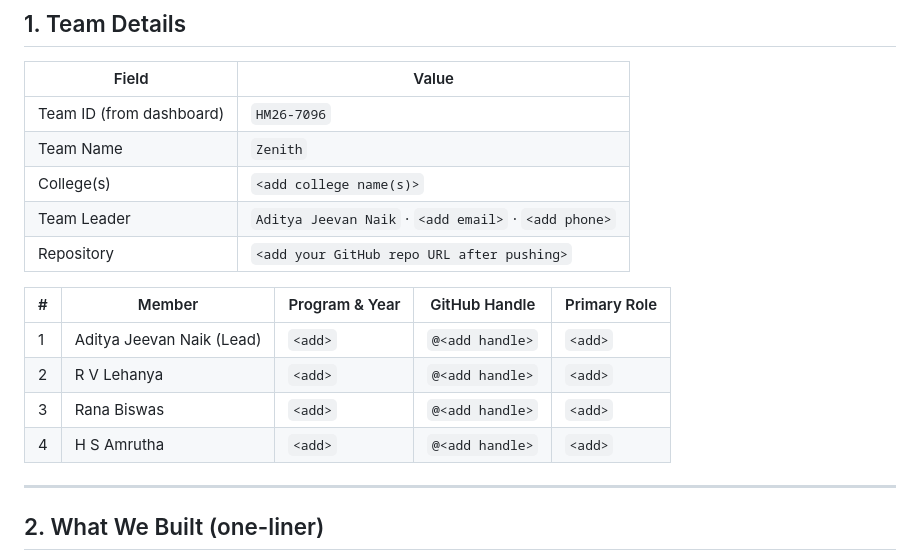
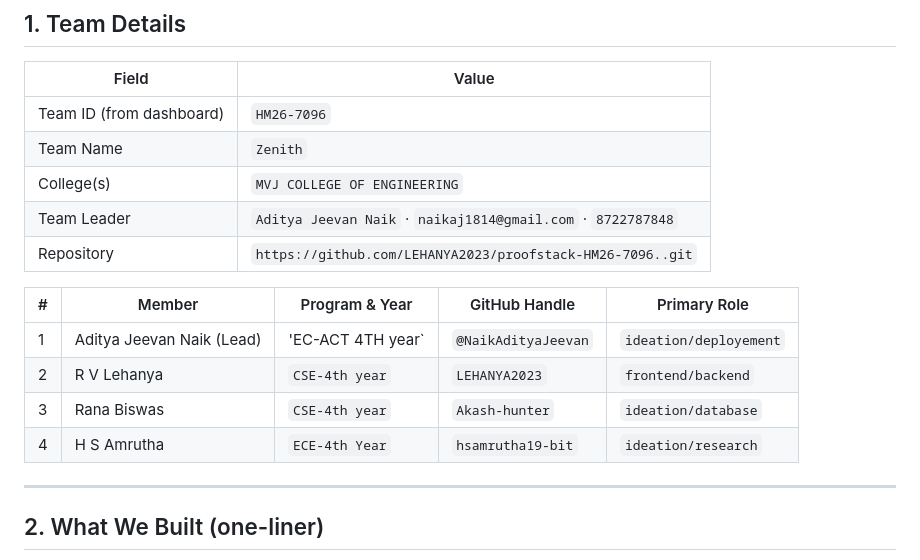
Before and after one commit to LEHANYA2023/Proofstack1-HM26-7096, a Markdown page: resource.md, the part around the change. Rendered like a GitHub page.

```diff
--- a/resource.md
+++ b/resource.md
@@ -22,16 +22,16 @@ HOW TO FILL THIS FILE
 |---|---|
 | Team ID (from dashboard) | `HM26-7096` |
 | Team Name | `Zenith` |
-| College(s) | `<add college name(s)>` |
-| Team Leader | `Aditya Jeevan Naik` · `<add email>` · `<add phone>` |
-| Repository | `<add your GitHub repo URL after pushing>` |
+| College(s) | `MVJ COLLEGE OF ENGINEERING` |
+| Team Leader | `Aditya Jeevan Naik` · `naikaj1814@gmail.com` · `8722787848` |
+| Repository | `https://github.com/LEHANYA2023/proofstack-HM26-7096..git` |
 
 | # | Member | Program & Year | GitHub Handle | Primary Role |
 |---|---|---|---|---|
-| 1 | Aditya Jeevan Naik (Lead) | `<add>` | `@<add handle>` | `<add>` |
-| 2 | R V Lehanya | `<add>` | `@<add handle>` | `<add>` |
-| 3 | Rana Biswas | `<add>` | `@<add handle>` | `<add>` |
-| 4 | H S Amrutha | `<add>` | `@<add handle>` | `<add>` |
+| 1 | Aditya Jeevan Naik (Lead) | 'EC-ACT 4TH year` | `@NaikAdityaJeevan` | `ideation/deployement` |
+| 2 | R V Lehanya | `CSE-4th year` | `LEHANYA2023` | `frontend/backend` |
+| 3 | Rana Biswas | `CSE-4th year` | `Akash-hunter` | `ideation/database` |
+| 4 | H S Amrutha | `ECE-4th Year` | `hsamrutha19-bit` | `ideation/research` |
 
 ---
 
```
